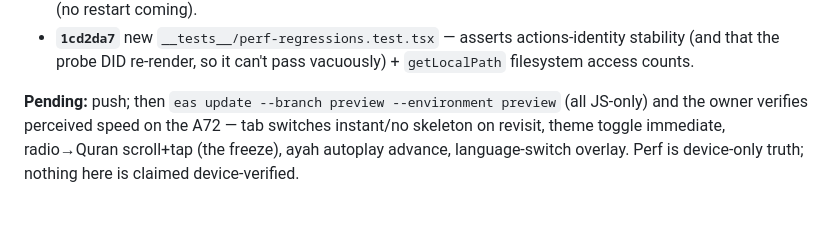
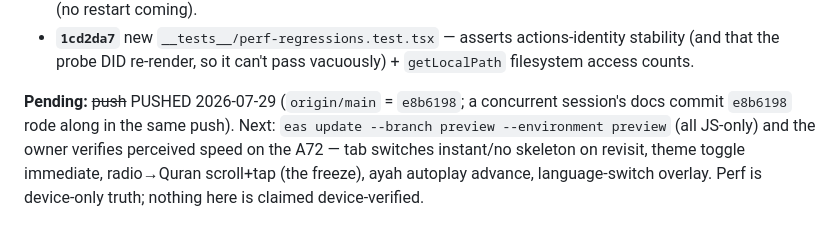
Before and after one commit to AhmedMuhammedElsaid/Nour-Platform, a Markdown page: apps/mobile/APP_CONTEXT.md, the part around the change. Rendered like a GitHub page.

Commit message:
[AhmedMuhammedElsaid][docs]: mobile - perf pass #3 pushed, OTA still pending
Co-Authored-By: Ahmed Muhammed Elsaid <ahmed.muhammed.elsaid@gmail.com>

```diff
--- a/apps/mobile/APP_CONTEXT.md
+++ b/apps/mobile/APP_CONTEXT.md
@@ -2327,7 +2327,8 @@ moving radio↔Quran. Three-agent audit found the causes were structural, not in
   (and that the probe DID re-render, so it can't pass vacuously) + `getLocalPath` filesystem
   access counts.
 
-**Pending:** push; then `eas update --branch preview --environment preview` (all JS-only) and the
+**Pending:** ~~push~~ PUSHED 2026-07-29 (`origin/main` = `e8b6198`; a concurrent session's
+docs commit `e8b6198` rode along in the same push). Next: `eas update --branch preview --environment preview` (all JS-only) and the
 owner verifies perceived speed on the A72 — tab switches instant/no skeleton on revisit, theme
 toggle immediate, radio→Quran scroll+tap (the freeze), ayah autoplay advance, language-switch
 overlay. Perf is device-only truth; nothing here is claimed device-verified.
```
